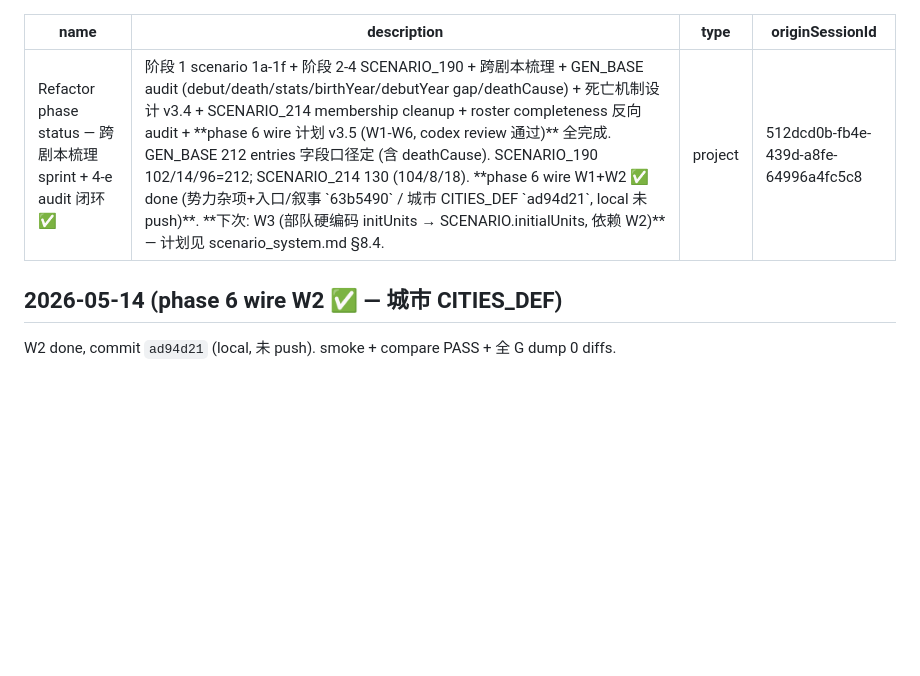
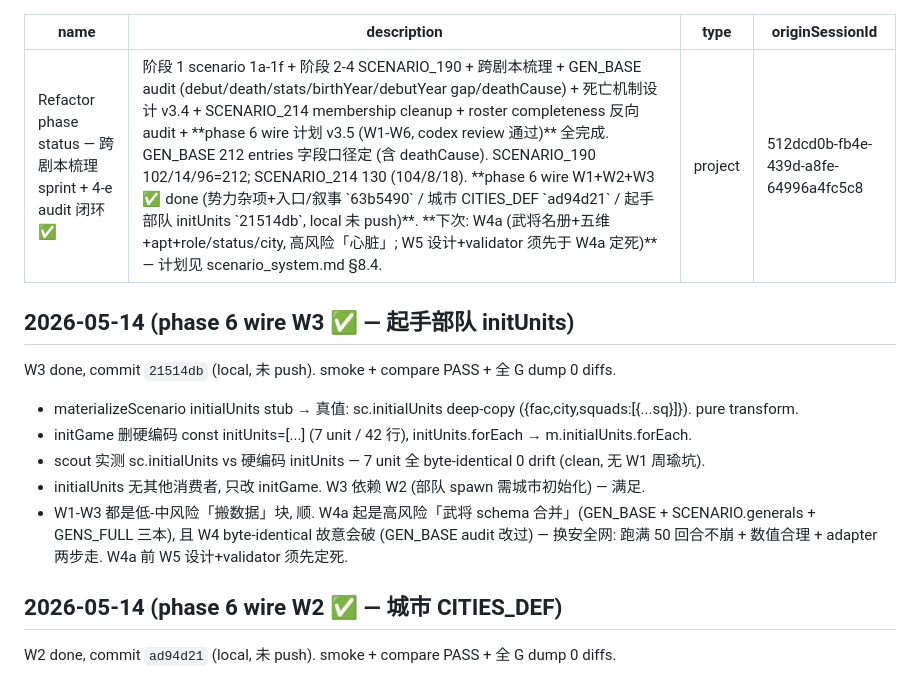
Before and after one commit to MaftyNavinErin-wj/romance-game, a Markdown page: docs/memory/project_refactor_status.md, the part around the change. Drawn GitHub-style; blank space fills up the shorter version.

Commit message:
docs(memory): phase 6 wire W3 done — 起手部队 initUnits
- project_refactor_status: W3 ✅ entry + W4a 高风险预警 (武将 schema 合并 / byte-identical
  故意会破 / 换安全网 / W5 须先定)
- MEMORY.md index: W1-W3 done, 下次 W4a

Co-Authored-By: Claude Opus 4.7 (1M context) <noreply@anthropic.com>

```diff
--- a/docs/memory/project_refactor_status.md
+++ b/docs/memory/project_refactor_status.md
@@ -1,9 +1,22 @@
 ---
 name: Refactor phase status — 跨剧本梳理 sprint + 4-e audit 闭环 ✅
-description: 阶段 1 scenario 1a-1f + 阶段 2-4 SCENARIO_190 + 跨剧本梳理 + GEN_BASE audit (debut/death/stats/birthYear/debutYear gap/deathCause) + 死亡机制设计 v3.4 + SCENARIO_214 membership cleanup + roster completeness 反向 audit + **phase 6 wire 计划 v3.5 (W1-W6, codex review 通过)** 全完成. GEN_BASE 212 entries 字段口径定 (含 deathCause). SCENARIO_190 102/14/96=212; SCENARIO_214 130 (104/8/18). **phase 6 wire W1+W2 ✅ done (势力杂项+入口/叙事 `63b5490` / 城市 CITIES_DEF `ad94d21`, local 未 push)**. **下次: W3 (部队硬编码 initUnits → SCENARIO.initialUnits, 依赖 W2)** — 计划见 scenario_system.md §8.4.
+description: 阶段 1 scenario 1a-1f + 阶段 2-4 SCENARIO_190 + 跨剧本梳理 + GEN_BASE audit (debut/death/stats/birthYear/debutYear gap/deathCause) + 死亡机制设计 v3.4 + SCENARIO_214 membership cleanup + roster completeness 反向 audit + **phase 6 wire 计划 v3.5 (W1-W6, codex review 通过)** 全完成. GEN_BASE 212 entries 字段口径定 (含 deathCause). SCENARIO_190 102/14/96=212; SCENARIO_214 130 (104/8/18). **phase 6 wire W1+W2+W3 ✅ done (势力杂项+入口/叙事 `63b5490` / 城市 CITIES_DEF `ad94d21` / 起手部队 initUnits `21514db`, local 未 push)**. **下次: W4a (武将名册+五维+apt+role/status/city, 高风险「心脏」; W5 设计+validator 须先于 W4a 定死)** — 计划见 scenario_system.md §8.4.
 type: project
 originSessionId: 512dcd0b-fb4e-439d-a8fe-64996a4fc5c8
 ---
+
+## 2026-05-14 (phase 6 wire W3 ✅ — 起手部队 initUnits)
+
+W3 done, commit `21514db` (local, 未 push). smoke + compare PASS + 全 G dump 0 diffs.
+
+- materializeScenario initialUnits stub → 真值: sc.initialUnits deep-copy
+  ({fac,city,squads:[{...sq}]}). pure transform.
+- initGame 删硬编码 const initUnits=[...] (7 unit / 42 行), initUnits.forEach → m.initialUnits.forEach.
+- scout 实测 sc.initialUnits vs 硬编码 initUnits — 7 unit 全 byte-identical 0 drift (clean, 无 W1 周瑜坑).
+- initialUnits 无其他消费者, 只改 initGame. W3 依赖 W2 (部队 spawn 需城市初始化) — 满足.
+- W1-W3 都是低-中风险「搬数据」块, 顺. W4a 起是高风险「武将 schema 合并」(GEN_BASE +
+  SCENARIO.generals + GENS_FULL 三本), 且 W4 byte-identical 故意会破 (GEN_BASE audit 改过) —
+  换安全网: 跑满 50 回合不崩 + 数值合理 + adapter 两步走. W4a 前 W5 设计+validator 须先定死.
 
 ## 2026-05-14 (phase 6 wire W2 ✅ — 城市 CITIES_DEF)
 
```
Also changed, not shown: docs/memory/MEMORY.md (+1 -1 lines).
